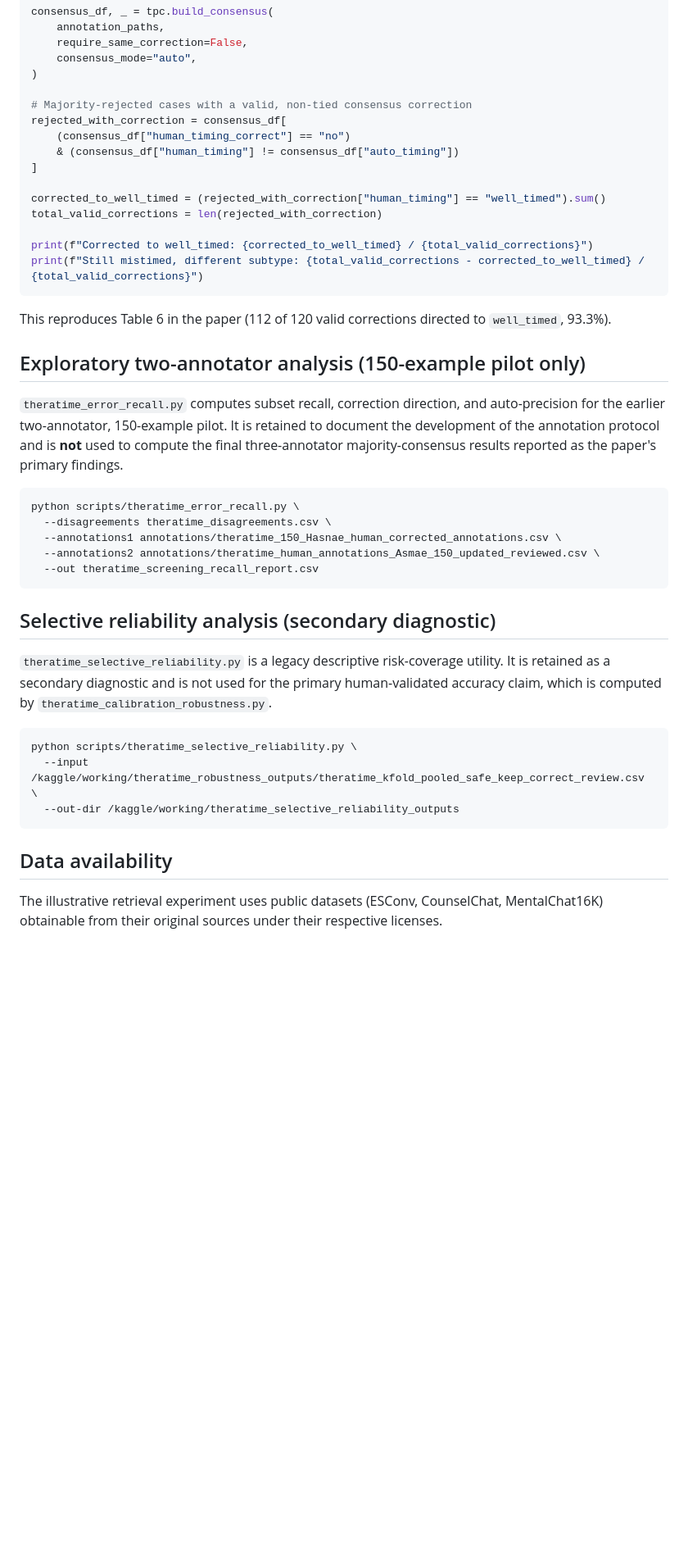
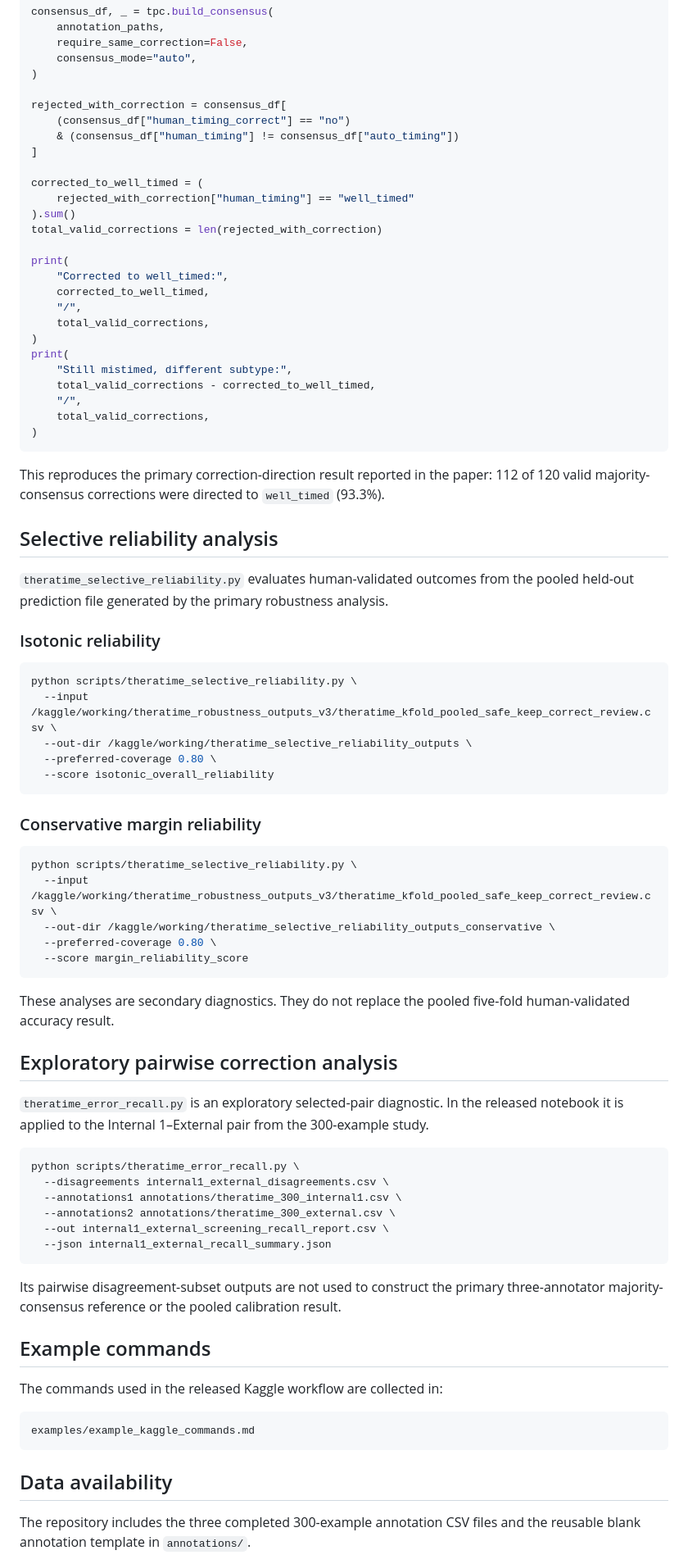
Before and after one commit to briouyaasmae/theratime, a Markdown page: README.md, the part around one of its changes. Shown at 82% size. Rendered like a GitHub page; blank space fills up the shorter version.

````diff
--- a/README.md
+++ b/README.md
@@ -152,44 +180,82 @@ consensus_df, _ = tpc.build_consensus(
     consensus_mode="auto",
 )
 
-# Majority-rejected cases with a valid, non-tied consensus correction
 rejected_with_correction = consensus_df[
     (consensus_df["human_timing_correct"] == "no")
     & (consensus_df["human_timing"] != consensus_df["auto_timing"])
 ]
 
-corrected_to_well_timed = (rejected_with_correction["human_timing"] == "well_timed").sum()
+corrected_to_well_timed = (
+    rejected_with_correction["human_timing"] == "well_timed"
+).sum()
 total_valid_corrections = len(rejected_with_correction)
 
-print(f"Corrected to well_timed: {corrected_to_well_timed} / {total_valid_corrections}")
-print(f"Still mistimed, different subtype: {total_valid_corrections - corrected_to_well_timed} / {total_valid_corrections}")
+print(
+    "Corrected to well_timed:",
+    corrected_to_well_timed,
+    "/",
+    total_valid_corrections,
+)
+print(
+    "Still mistimed, different subtype:",
+    total_valid_corrections - corrected_to_well_timed,
+    "/",
+    total_valid_corrections,
+)
 ```
 
-This reproduces Table 6 in the paper (112 of 120 valid corrections directed to `well_timed`, 93.3%).
+This reproduces the primary correction-direction result reported in the paper: 112 of 120 valid majority-consensus corrections were directed to `well_timed` (93.3%).
 
-## Exploratory two-annotator analysis (150-example pilot only)
+## Selective reliability analysis
 
-`theratime_error_recall.py` computes subset recall, correction direction, and auto-precision for the earlier two-annotator, 150-example pilot. It is retained to document the development of the annotation protocol and is **not** used to compute the final three-annotator majority-consensus results reported as the paper's primary findings.
+`theratime_selective_reliability.py` evaluates human-validated outcomes from the pooled held-out prediction file generated by the primary robustness analysis.
+
+### Isotonic reliability
+
+```bash
+python scripts/theratime_selective_reliability.py \
+  --input /kaggle/working/theratime_robustness_outputs_v3/theratime_kfold_pooled_safe_keep_correct_review.csv \
+  --out-dir /kaggle/working/theratime_selective_reliability_outputs \
+  --preferred-coverage 0.80 \
+  --score isotonic_overall_reliability
+```
+
+### Conservative margin reliability
+
+```bash
+python scripts/theratime_selective_reliability.py \
+  --input /kaggle/working/theratime_robustness_outputs_v3/theratime_kfold_pooled_safe_keep_correct_review.csv \
+  --out-dir /kaggle/working/theratime_selective_reliability_outputs_conservative \
+  --preferred-coverage 0.80 \
+  --score margin_reliability_score
+```
+
+These analyses are secondary diagnostics. They do not replace the pooled five-fold human-validated accuracy result.
+
+## Exploratory pairwise correction analysis
+
+`theratime_error_recall.py` is an exploratory selected-pair diagnostic. In the released notebook it is applied to the Internal 1–External pair from the 300-example study.
 
 ```bash
 python scripts/theratime_error_recall.py \
-  --disagreements theratime_disagreements.csv \
-  --annotations1 annotations/theratime_150_Hasnae_human_corrected_annotations.csv \
-  --annotations2 annotations/theratime_human_annotations_Asmae_150_updated_reviewed.csv \
-  --out theratime_screening_recall_report.csv
+  --disagreements internal1_external_disagreements.csv \
+  --annotations1 annotations/theratime_300_internal1.csv \
+  --annotations2 annotations/theratime_300_external.csv \
+  --out internal1_external_screening_recall_report.csv \
+  --json internal1_external_recall_summary.json
 ```
 
-## Selective reliability analysis (secondary diagnostic)
+Its pairwise disagreement-subset outputs are not used to construct the primary three-annotator majority-consensus reference or the pooled calibration result.
 
-`theratime_selective_reliability.py` is a legacy descriptive risk-coverage utility. It is retained as a secondary diagnostic and is not used for the primary human-validated accuracy claim, which is computed by `theratime_calibration_robustness.py`.
+## Example commands
 
-```bash
-python scripts/theratime_selective_reliability.py \
-  --input /kaggle/working/theratime_robustness_outputs/theratime_kfold_pooled_safe_keep_correct_review.csv \
-  --out-dir /kaggle/working/theratime_selective_reliability_outputs
+The commands used in the released Kaggle workflow are collected in:
+
+```text
+examples/example_kaggle_commands.md
 ```
 
 ## Data availability
 
-The illustrative retrieval experiment uses public datasets (ESConv, CounselChat, MentalChat16K) obtainable from their original sources under their respective licenses.
+The repository includes the three completed 300-example annotation CSV files and the reusable blank annotation template in `annotations/`.
 
````
Also changed, not shown: other parts of README.md (+82 -53 lines).
